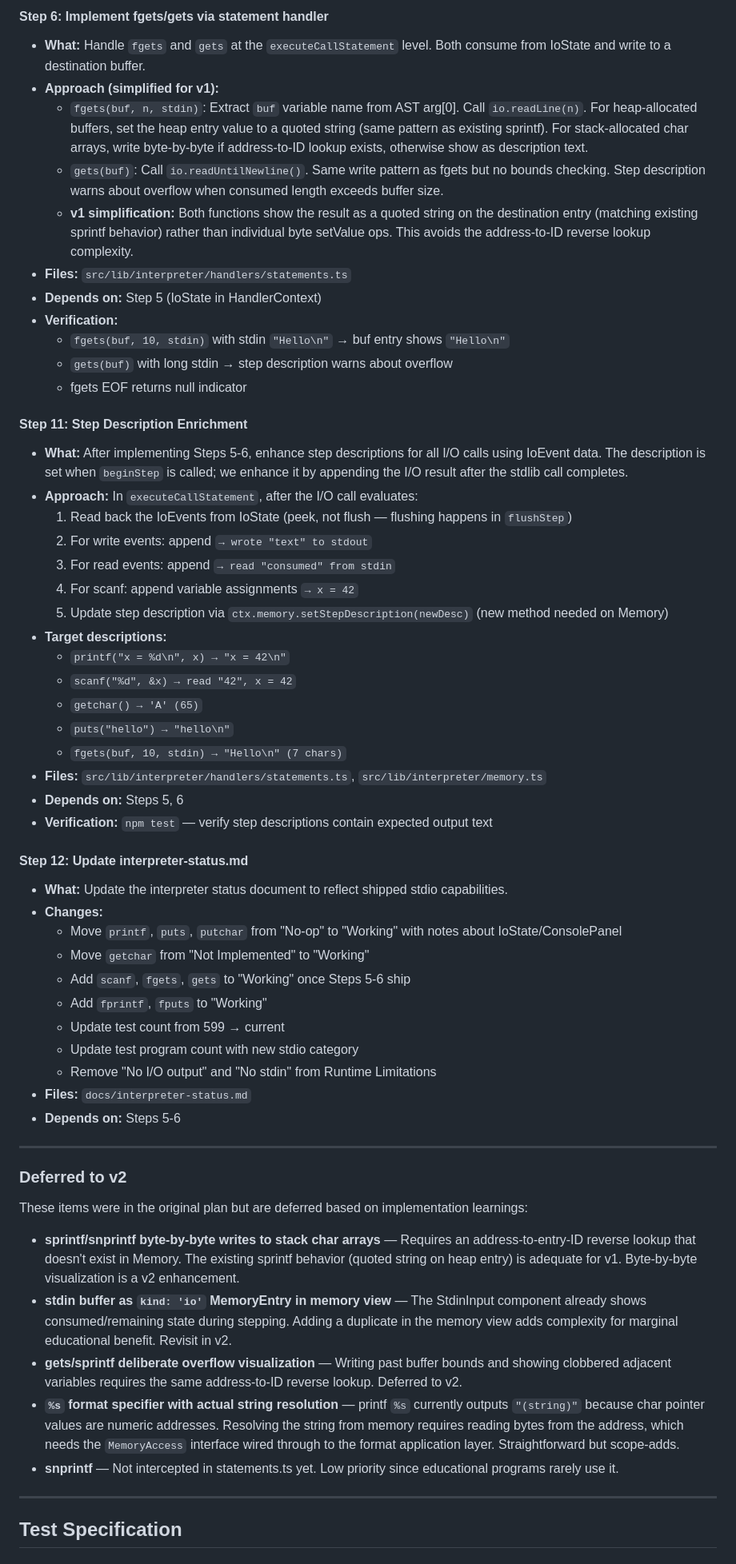
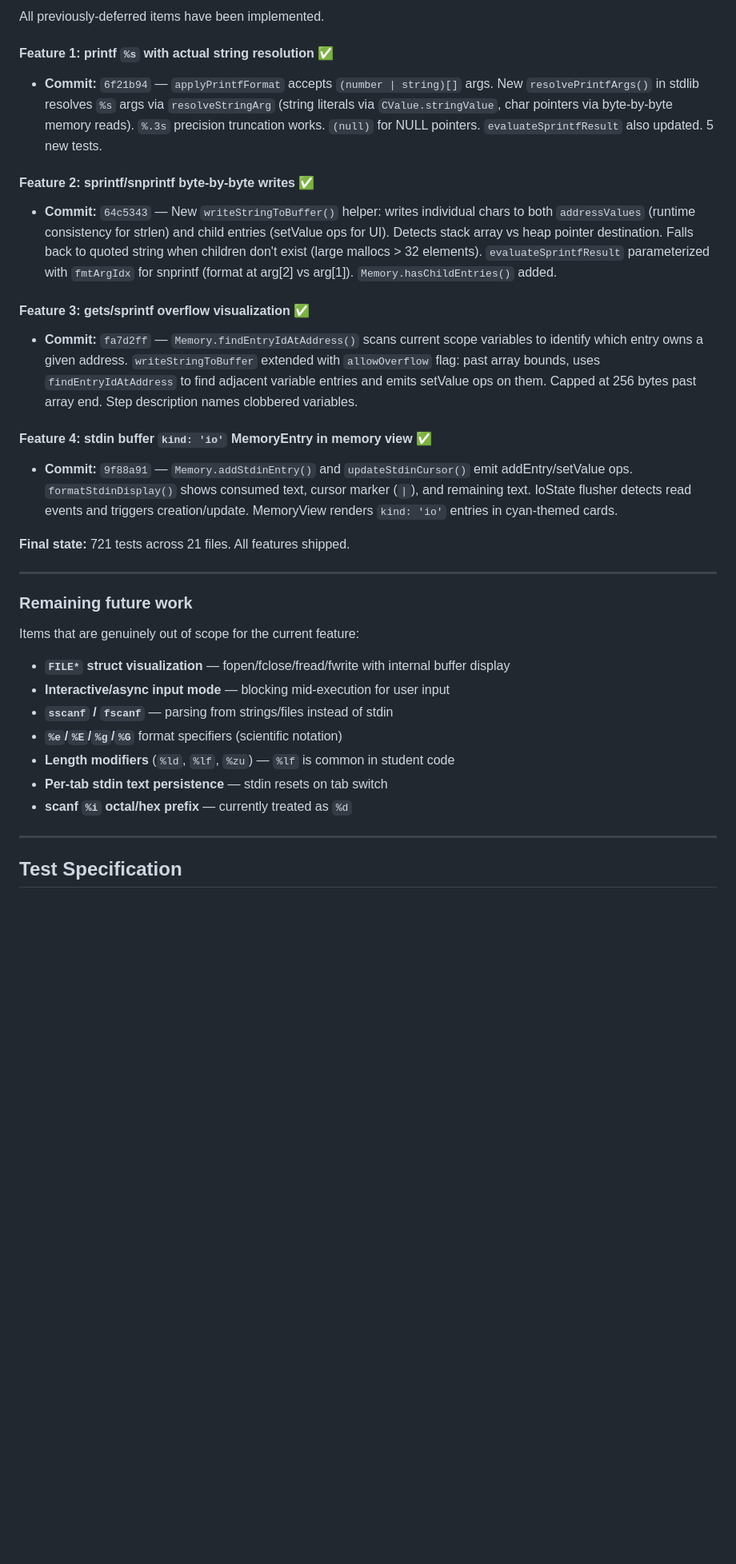
Before and after one commit to CuriousCrow123/CrowCode, a Markdown page: docs/plans/2026-03-27-feat-stdio-support-plan.md, the part around one of its changes. Shown at 80% size. GitHub-like rendering; blank space fills up the shorter version.

```diff
--- a/docs/plans/2026-03-27-feat-stdio-support-plan.md
+++ b/docs/plans/2026-03-27-feat-stdio-support-plan.md
@@ -351,59 +337,33 @@ During Phase 1 implementation, several design discoveries change the approach fo
 
-#### Step 6: Implement fgets/gets via statement handler
-- **What:** Handle `fgets` and `gets` at the `executeCallStatement` level. Both consume from IoState and write to a destination buffer.
-- **Approach (simplified for v1):**
-  - `fgets(buf, n, stdin)`: Extract `buf` variable name from AST arg[0]. Call `io.readLine(n)`. For heap-allocated buffers, set the heap entry value to a quoted string (same pattern as existing sprintf). For stack-allocated char arrays, write byte-by-byte if address-to-ID lookup exists, otherwise show as description text.
-  - `gets(buf)`: Call `io.readUntilNewline()`. Same write pattern as fgets but no bounds checking. Step description warns about overflow when consumed length exceeds buffer size.
-  - **v1 simplification:** Both functions show the result as a quoted string on the destination entry (matching existing sprintf behavior) rather than individual byte setValue ops. This avoids the address-to-ID reverse lookup complexity.
-- **Files:** `src/lib/interpreter/handlers/statements.ts`
-- **Depends on:** Step 5 (IoState in HandlerContext)
-- **Verification:**
-  - `fgets(buf, 10, stdin)` with stdin `"Hello\n"` → buf entry shows `"Hello\n"`
-  - `gets(buf)` with long stdin → step description warns about overflow
-  - fgets EOF returns null indicator
+All previously-deferred items have been implemented.
 
-#### Step 11: Step Description Enrichment
-- **What:** After implementing Steps 5-6, enhance step descriptions for all I/O calls using IoEvent data. The description is set when `beginStep` is called; we enhance it by appending the I/O result after the stdlib call completes.
-- **Approach:** In `executeCallStatement`, after the I/O call evaluates:
-  1. Read back the IoEvents from IoState (peek, not flush — flushing happens in `flushStep`)
-  2. For write events: append `→ wrote "text" to stdout`
-  3. For read events: append `→ read "consumed" from stdin`
-  4. For scanf: append variable assignments `→ x = 42`
-  5. Update step description via `ctx.memory.setStepDescription(newDesc)` (new method needed on Memory)
-- **Target descriptions:**
-  - `printf("x = %d\n", x) → "x = 42\n"`
-  - `scanf("%d", &x) → read "42", x = 42`
-  - `getchar() → 'A' (65)`
-  - `puts("hello") → "hello\n"`
-  - `fgets(buf, 10, stdin) → "Hello\n" (7 chars)`
-- **Files:** `src/lib/interpreter/handlers/statements.ts`, `src/lib/interpreter/memory.ts`
-- **Depends on:** Steps 5, 6
-- **Verification:** `npm test` — verify step descriptions contain expected output text
+#### Feature 1: printf `%s` with actual string resolution ✅
+- **Commit:** `6f21b94` — `applyPrintfFormat` accepts `(number | string)[]` args. New `resolvePrintfArgs()` in stdlib resolves `%s` args via `resolveStringArg` (string literals via `CValue.stringValue`, char pointers via byte-by-byte memory reads). `%.3s` precision truncation works. `(null)` for NULL pointers. `evaluateSprintfResult` also updated. 5 new tests.
 
-#### Step 12: Update interpreter-status.md
-- **What:** Update the interpreter status document to reflect shipped stdio capabilities.
-- **Changes:**
-  - Move `printf`, `puts`, `putchar` from "No-op" to "Working" with notes about IoState/ConsolePanel
-  - Move `getchar` from "Not Implemented" to "Working"
-  - Add `scanf`, `fgets`, `gets` to "Working" once Steps 5-6 ship
-  - Add `fprintf`, `fputs` to "Working"
-  - Update test count from 599 → current
-  - Update test program count with new stdio category
-  - Remove "No I/O output" and "No stdin" from Runtime Limitations
-- **Files:** `docs/interpreter-status.md`
-- **Depends on:** Steps 5-6
+#### Feature 2: sprintf/snprintf byte-by-byte writes ✅
+- **Commit:** `64c5343` — New `writeStringToBuffer()` helper: writes individual chars to both `addressValues` (runtime consistency for strlen) and child entries (setValue ops for UI). Detects stack array vs heap pointer destination. Falls back to quoted string when children don't exist (large mallocs > 32 elements). `evaluateSprintfResult` parameterized with `fmtArgIdx` for snprintf (format at arg[2] vs arg[1]). `Memory.hasChildEntries()` added.
+
+#### Feature 3: gets/sprintf overflow visualization ✅
+- **Commit:** `fa7d2ff` — `Memory.findEntryIdAtAddress()` scans current scope variables to identify which entry owns a given address. `writeStringToBuffer` extended with `allowOverflow` flag: past array bounds, uses `findEntryIdAtAddress` to find adjacent variable entries and emits setValue ops on them. Capped at 256 bytes past array end. Step description names clobbered variables.
+
+#### Feature 4: stdin buffer `kind: 'io'` MemoryEntry in memory view ✅
+- **Commit:** `9f88a91` — `Memory.addStdinEntry()` and `updateStdinCursor()` emit addEntry/setValue ops. `formatStdinDisplay()` shows consumed text, cursor marker (`|`), and remaining text. IoState flusher detects read events and triggers creation/update. MemoryView renders `kind: 'io'` entries in cyan-themed cards.
+
+**Final state:** 721 tests across 21 files. All features shipped.
 
 ---
 
-### Deferred to v2
+### Remaining future work
 
-These items were in the original plan but are deferred based on implementation learnings:
+Items that are genuinely out of scope for the current feature:
 
-- **sprintf/snprintf byte-by-byte writes to stack char arrays** — Requires an address-to-entry-ID reverse lookup that doesn't exist in Memory. The existing sprintf behavior (quoted string on heap entry) is adequate for v1. Byte-by-byte visualization is a v2 enhancement.
-- **stdin buffer as `kind: 'io'` MemoryEntry in memory view** — The StdinInput component already shows consumed/remaining state during stepping. Adding a duplicate in the memory view adds complexity for marginal educational benefit. Revisit in v2.
-- **gets/sprintf deliberate overflow visualization** — Writing past buffer bounds and showing clobbered adjacent variables requires the same address-to-ID reverse lookup. Deferred to v2.
-- **`%s` format specifier with actual string resolution** — printf `%s` currently outputs `"(string)"` because char pointer values are numeric addresses. Resolving the string from memory requires reading bytes from the address, which needs the `MemoryAccess` interface wired through to the format application layer. Straightforward but scope-adds.
-- **snprintf** — Not intercepted in statements.ts yet. Low priority since educational programs rarely use it.
+- **`FILE*` struct visualization** — fopen/fclose/fread/fwrite with internal buffer display
+- **Interactive/async input mode** — blocking mid-execution for user input
+- **`sscanf` / `fscanf`** — parsing from strings/files instead of stdin
+- **`%e`/`%E`/`%g`/`%G`** format specifiers (scientific notation)
+- **Length modifiers** (`%ld`, `%lf`, `%zu`) — `%lf` is common in student code
+- **Per-tab stdin text persistence** — stdin resets on tab switch
+- **scanf `%i` octal/hex prefix** — currently treated as `%d`
 
 ---
 
```
Also changed, not shown: other parts of docs/plans/2026-03-27-feat-stdio-support-plan.md (+57 -63 lines).
